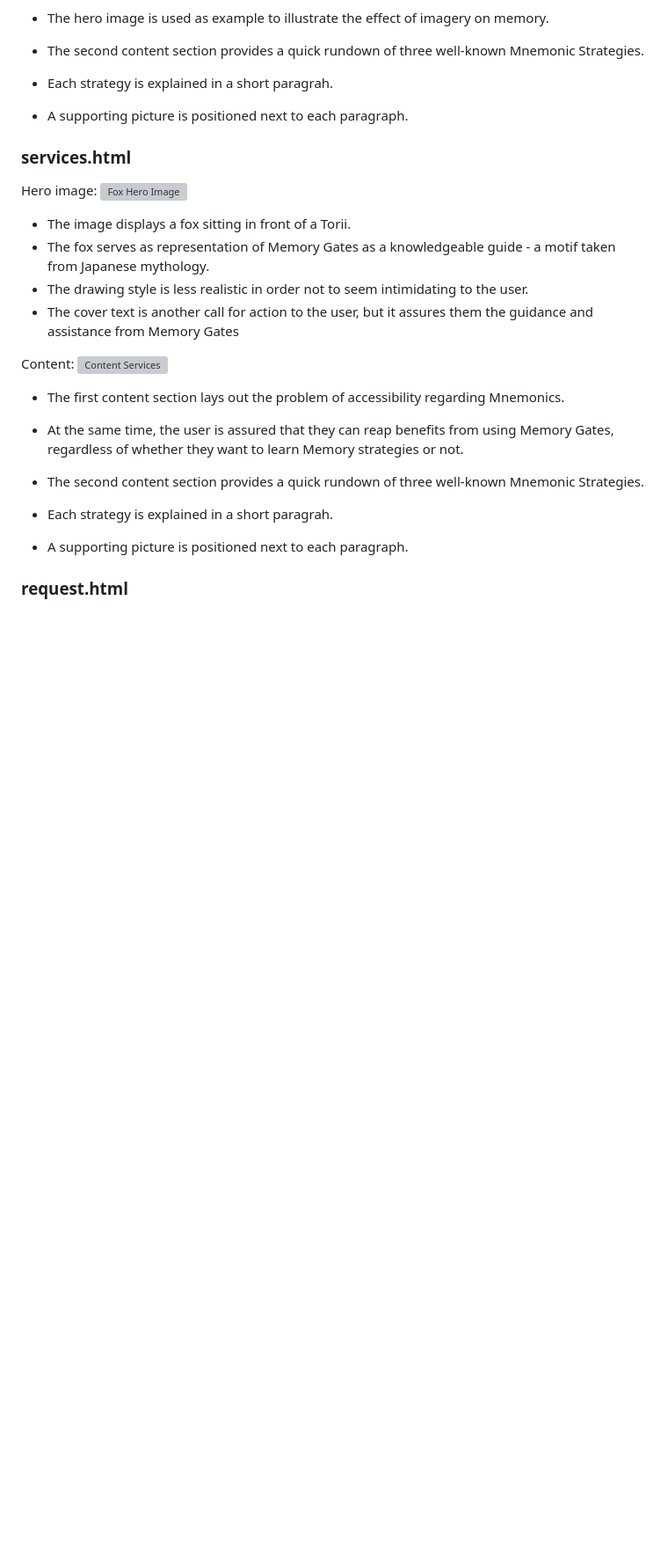
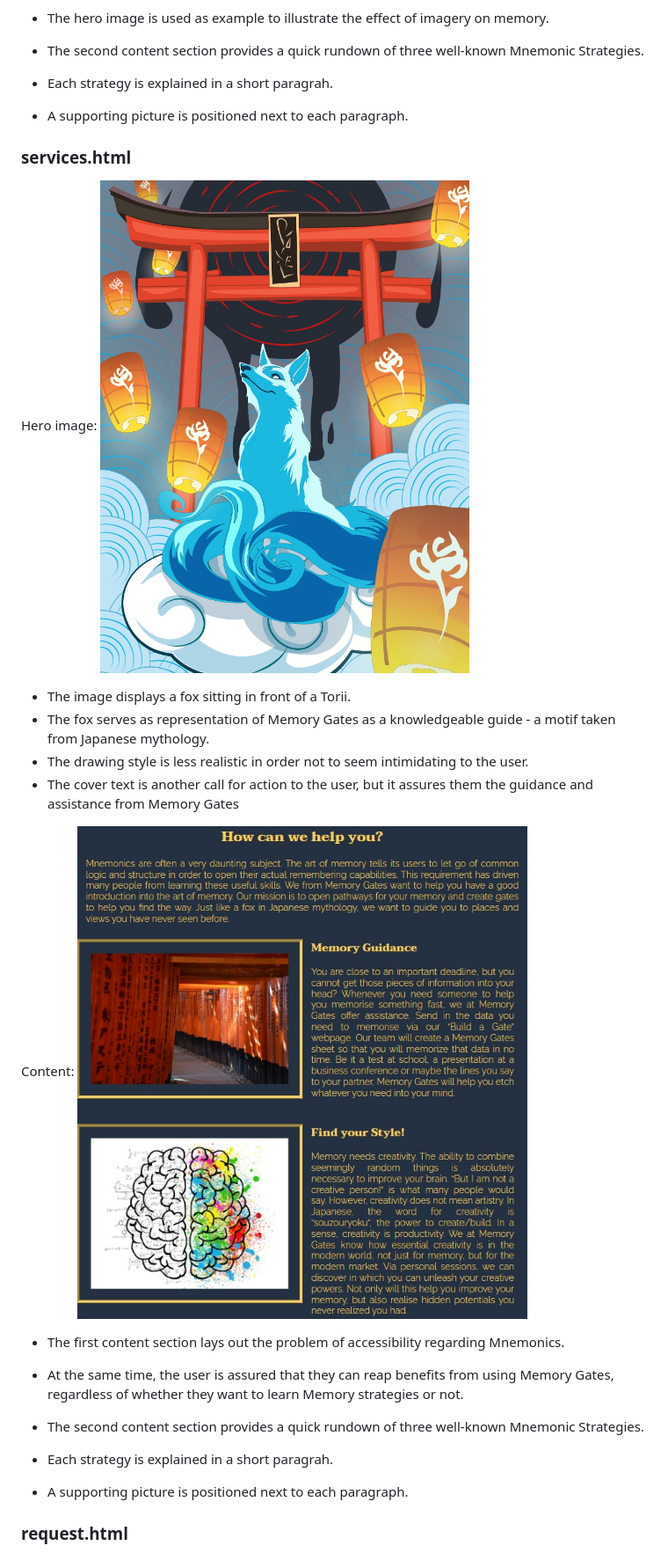
Before and after one commit to sanchez619/memory_gates, a Markdown page: README.md, the part around one of its changes. Shown at 88% size. Rendered like a GitHub page; blank space fills up the shorter version; grey boxes are pictures that could not be loaded.

```diff
--- a/README.md
+++ b/README.md
@@ -176,7 +176,7 @@ Content:
 ### services.html
 
 Hero image:
-![Fox Hero Image]("assets/images/fox_1920.jpg")
+![Fox Hero Image](assets/images/fox_1920.jpg)
 
 * The image displays a fox sitting in front of a Torii.
 * The fox serves as representation of Memory Gates as a knowledgeable guide - a motif taken from Japanese mythology.
@@ -184,7 +184,7 @@ Hero image:
 * The cover text is another call for action to the user, but it assures them the guidance and assistance from Memory Gates
 
 Content:
-![Content Services]("docs/screenshots/content-services.jpg")
+![Content Services](docs/screenshots/content-services.jpg)
 
 * The first content section lays out the problem of accessibility regarding Mnemonics.
 * At the same time, the user is assured that they can reap benefits from using Memory Gates, regardless of whether they want to learn Memory strategies or not.
```
Also changed, not shown: other parts of README.md (+6 -6 lines).
